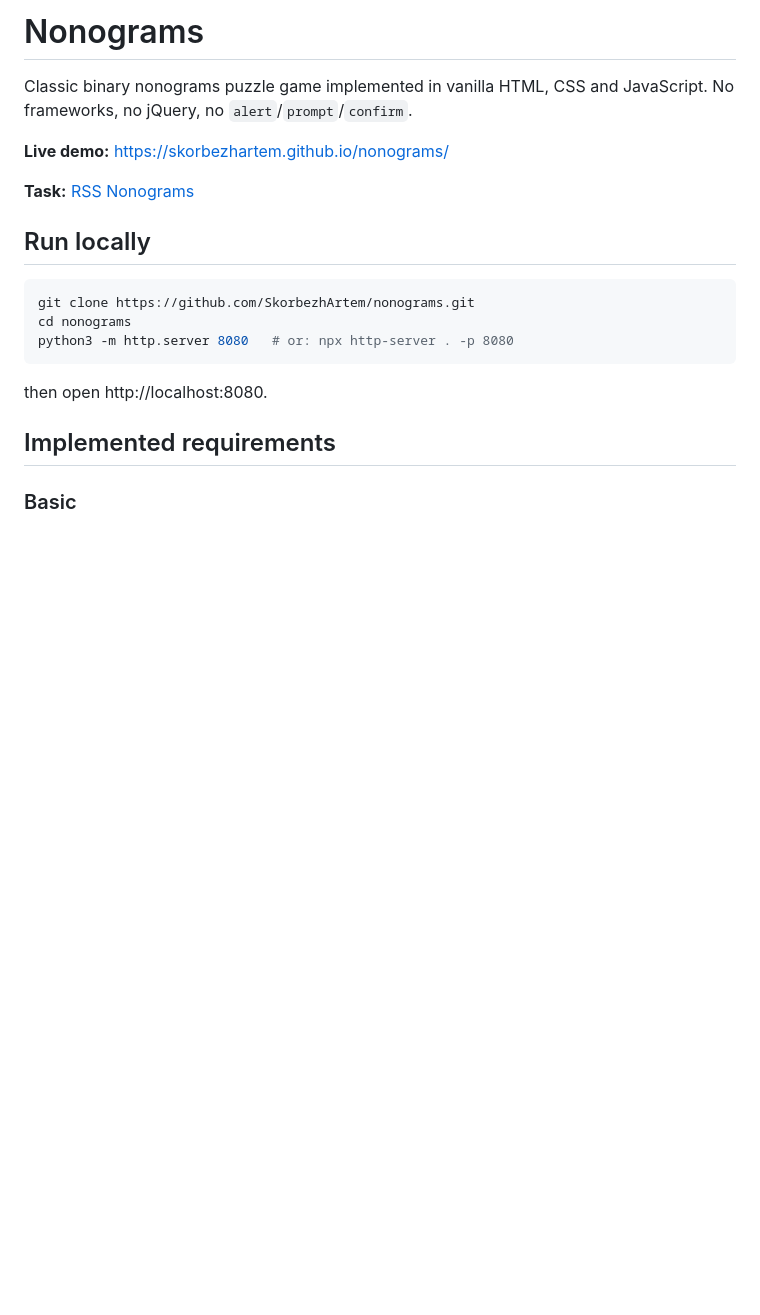
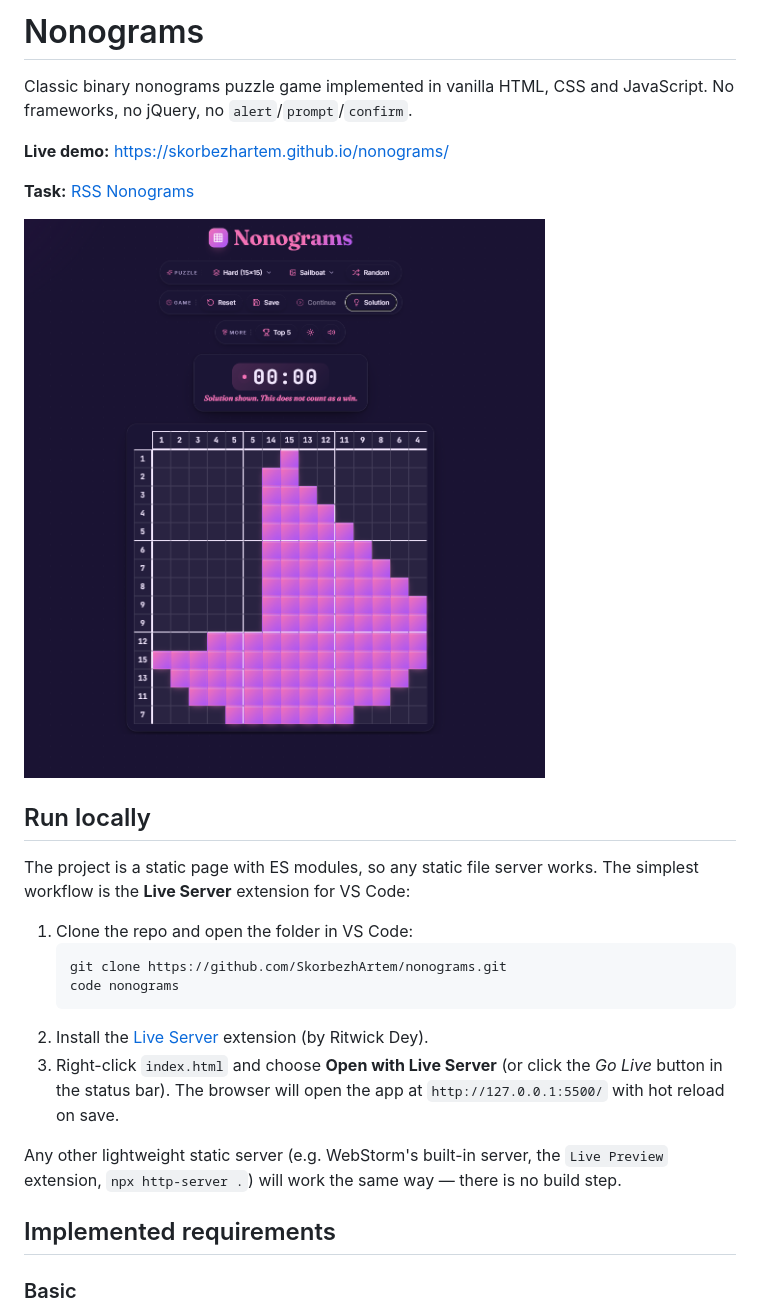
Before and after one commit to SkorbezhArtem/nonograms, a Markdown page: README.md, the part around the change. Rendered like a GitHub page; pictures changed too: docs/screenshot.png (added); blank space fills up the shorter version.

Commit message:
docs: replace python http.server with VS Code Live Server and add screenshot
Drop the python3 -m http.server hint in favour of the VS Code Live Server
workflow most contributors actually use, with a short note about other static
servers. Also embed a hard 15x15 dark-theme screenshot at the top of the
README so the live demo is visible from GitHub.

````diff
--- a/README.md
+++ b/README.md
@@ -7,15 +7,28 @@ JavaScript. No frameworks, no jQuery, no `alert`/`prompt`/`confirm`.
 
 **Task:** [RSS Nonograms](https://github.com/rolling-scopes-school/tasks/blob/fce6d6aa1de9464c32de51a1849efad62652a2e3/tasks/nonograms/README.md)
 
+![Nonograms — dark theme, hard 15x15 sailboat](docs/screenshot.png)
+
 ## Run locally
 
-```bash
-git clone https://github.com/SkorbezhArtem/nonograms.git
-cd nonograms
-python3 -m http.server 8080   # or: npx http-server . -p 8080
-```
+The project is a static page with ES modules, so any static file server works.
+The simplest workflow is the **Live Server** extension for VS Code:
 
-then open http://localhost:8080.
+1. Clone the repo and open the folder in VS Code:
+   ```bash
+   git clone https://github.com/SkorbezhArtem/nonograms.git
+   code nonograms
+   ```
+2. Install the
+   [Live Server](https://marketplace.visualstudio.com/items?itemName=ritwickdey.LiveServer)
+   extension (by Ritwick Dey).
+3. Right-click `index.html` and choose **Open with Live Server** (or click the
+   _Go Live_ button in the status bar). The browser will open the app at
+   `http://127.0.0.1:5500/` with hot reload on save.
+
+Any other lightweight static server (e.g. WebStorm's built-in server, the
+`Live Preview` extension, `npx http-server .`) will work the same way — there
+is no build step.
 
 ## Implemented requirements
 
````
